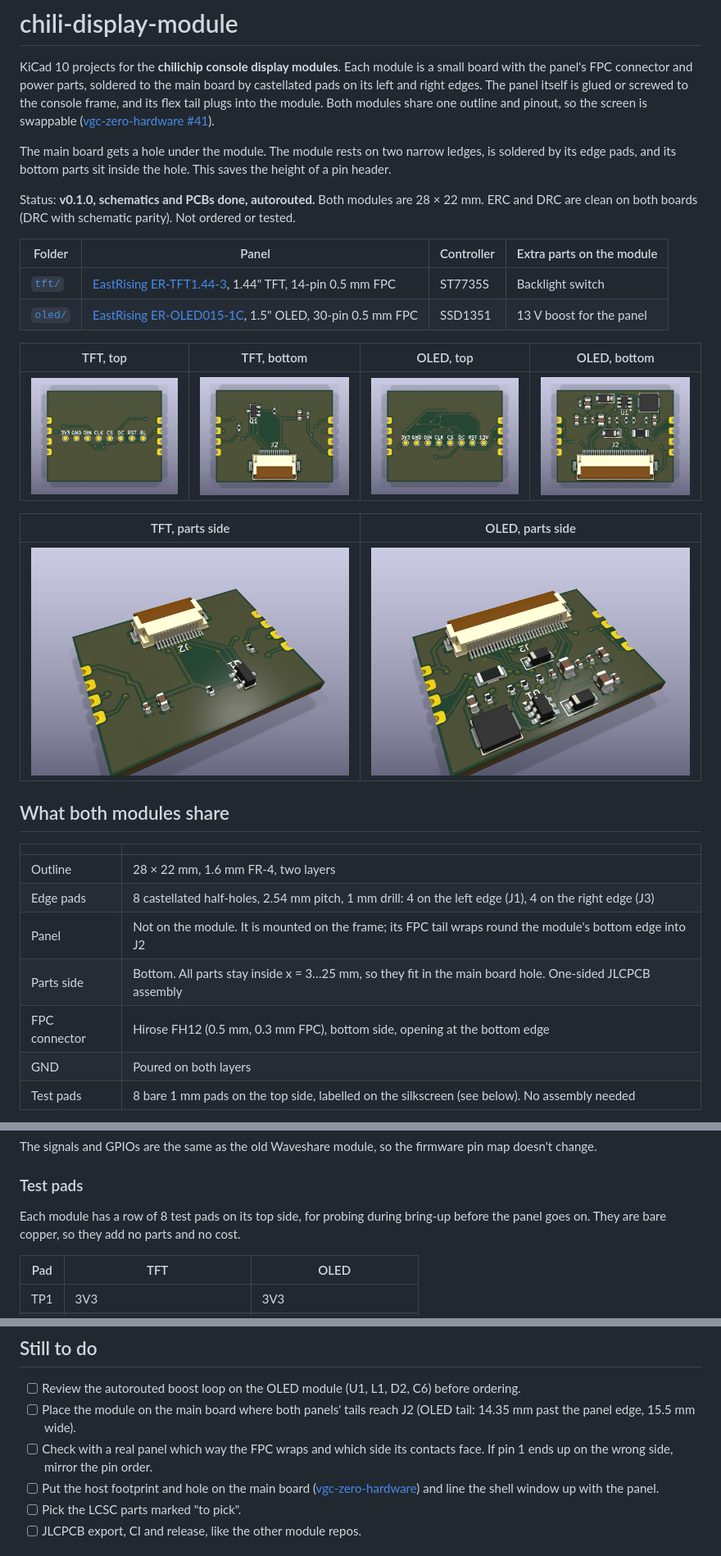
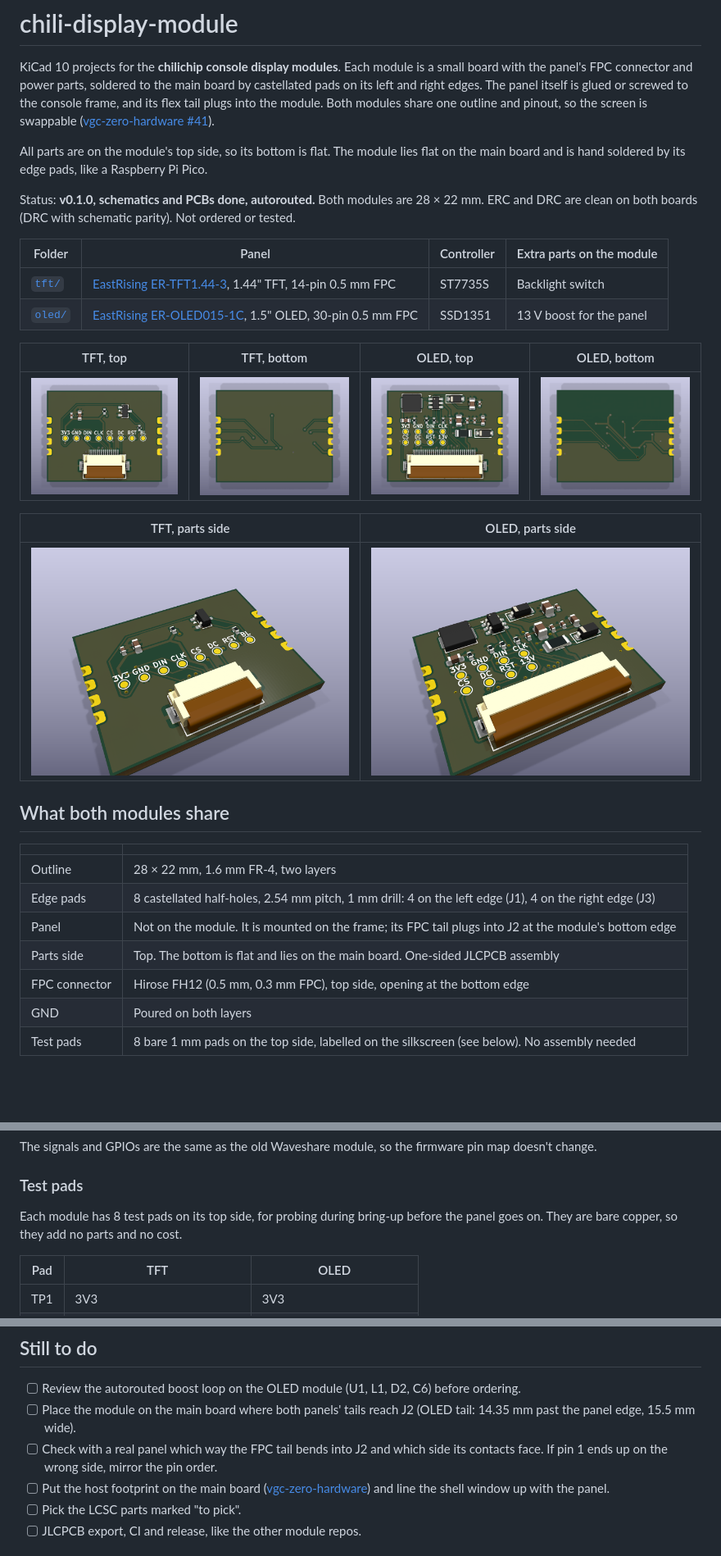
Before and after one commit to chili-chip/chili-display-module-hardware, a Markdown page: README.md, 3 parts joined by grey strips. Shown at 82% size. GitHub-like rendering; pictures changed too: docs/images/oled-3d.png, docs/images/oled-bottom.png, docs/images/oled-top.png; blank space fills up the shorter version.

Commit message:
Flat mount: all parts on top, no cut-out in the main board (#2)

```diff
--- a/README.md
+++ b/README.md
@@ -2,7 +2,7 @@
 
 KiCad 10 projects for the **chilichip console display modules**. Each module is a small board with the panel's FPC connector and power parts, soldered to the main board by castellated pads on its left and right edges. The panel itself is glued or screwed to the console frame, and its flex tail plugs into the module. Both modules share one outline and pinout, so the screen is swappable ([vgc-zero-hardware #41](https://github.com/chili-chip/vgc-zero-hardware/issues/41)).
 
-The main board gets a hole under the module. The module rests on two narrow ledges, is soldered by its edge pads, and its bottom parts sit inside the hole. This saves the height of a pin header.
+All parts are on the module's top side, so its bottom is flat. The module lies flat on the main board and is hand soldered by its edge pads, like a Raspberry Pi Pico.
 
 Status: **v0.1.0, schematics and PCBs done, autorouted.** Both modules are 28 × 22 mm. ERC and DRC are clean on both boards (DRC with schematic parity). Not ordered or tested.
 
@@ -25,9 +25,9 @@ Status: **v0.1.0, schematics and PCBs done, autorouted.** Both modules are 28 ×
 |---|---|
 | Outline | 28 × 22 mm, 1.6 mm FR-4, two layers |
 | Edge pads | 8 castellated half-holes, 2.54 mm pitch, 1 mm drill: 4 on the left edge (J1), 4 on the right edge (J3) |
-| Panel | Not on the module. It is mounted on the frame; its FPC tail wraps round the module's bottom edge into J2 |
-| Parts side | Bottom. All parts stay inside x = 3…25 mm, so they fit in the main board hole. One-sided JLCPCB assembly |
-| FPC connector | Hirose FH12 (0.5 mm, 0.3 mm FPC), bottom side, opening at the bottom edge |
+| Panel | Not on the module. It is mounted on the frame; its FPC tail plugs into J2 at the module's bottom edge |
+| Parts side | Top. The bottom is flat and lies on the main board. One-sided JLCPCB assembly |
+| FPC connector | Hirose FH12 (0.5 mm, 0.3 mm FPC), top side, opening at the bottom edge |
 | GND | Poured on both layers |
 | Test pads | 8 bare 1 mm pads on the top side, labelled on the silkscreen (see below). No assembly needed |
 
@@ -50,7 +50,7 @@ The signals and GPIOs are the same as the old Waveshare module, so the firmware
 
 ### Test pads
 
-Each module has a row of 8 test pads on its top side, for probing during bring-up before the panel goes on. They are bare copper, so they add no parts and no cost.
+Each module has 8 test pads on its top side, for probing during bring-up before the panel goes on. They are bare copper, so they add no parts and no cost.
 
 | Pad | TFT | OLED |
 |---|---|---|
@@ -148,8 +145,8 @@ When the boost is off, VOLED sits at about 3 V through L1 and D2 (normal for a n
 
 - [ ] Review the autorouted boost loop on the OLED module (U1, L1, D2, C6) before ordering.
 - [ ] Place the module on the main board where both panels' tails reach J2 (OLED tail: 14.35 mm past the panel edge, 15.5 mm wide).
-- [ ] Check with a real panel which way the FPC wraps and which side its contacts face. If pin 1 ends up on the wrong side, mirror the pin order.
-- [ ] Put the host footprint and hole on the main board ([vgc-zero-hardware](https://github.com/chili-chip/vgc-zero-hardware)) and line the shell window up with the panel.
+- [ ] Check with a real panel which way the FPC tail bends into J2 and which side its contacts face. If pin 1 ends up on the wrong side, mirror the pin order.
+- [ ] Put the host footprint on the main board ([vgc-zero-hardware](https://github.com/chili-chip/vgc-zero-hardware)) and line the shell window up with the panel.
 - [ ] Pick the LCSC parts marked "to pick".
 - [ ] JLCPCB export, CI and release, like the other module repos.
 
```
Also changed, not shown: other parts of README.md (+12 -15 lines), 3 other files.
